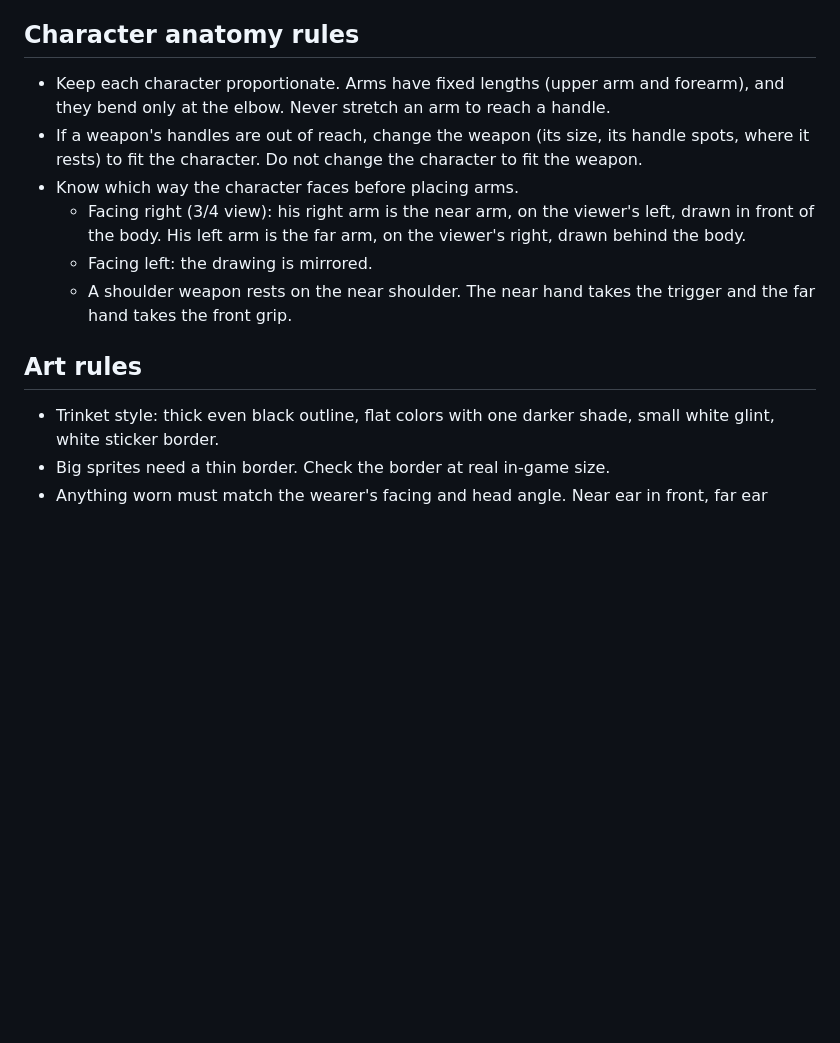
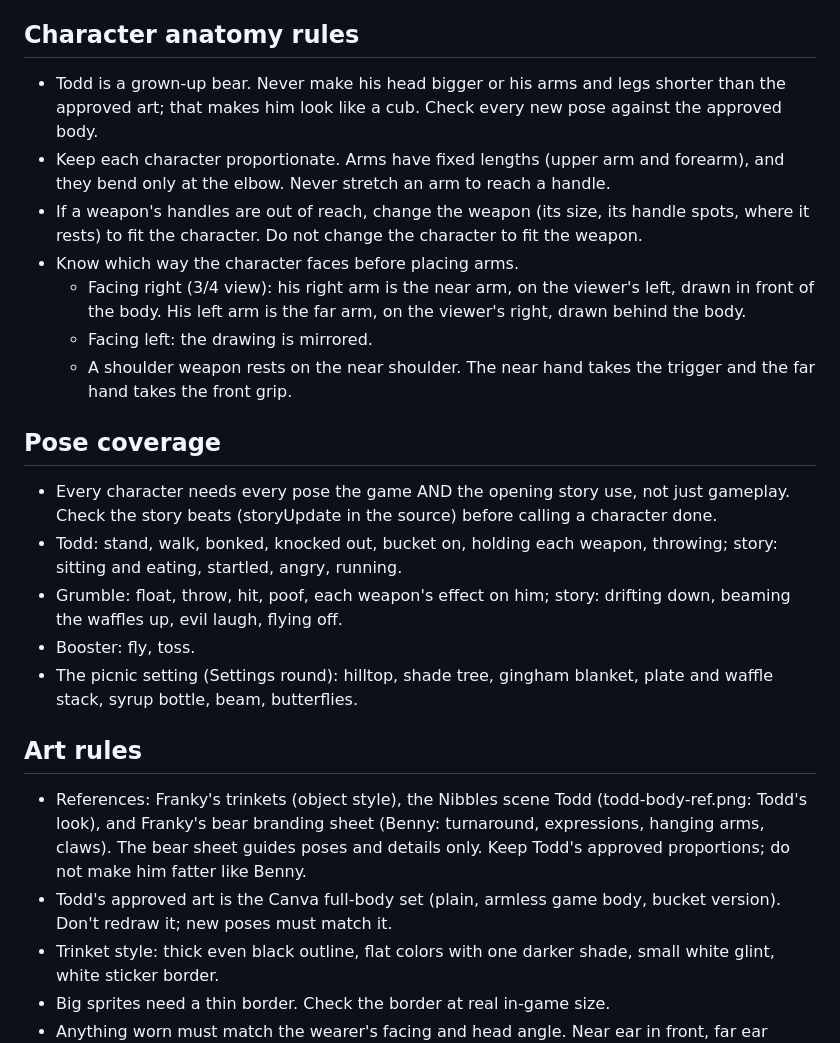
Before and after one commit to geaux-eth/bonkd, a Markdown page: CLAUDE.md, the part around the change. GitHub-like rendering; blank space fills up the shorter version.

Commit message:
Project notes: references, Todd's approved art, no cub proportions, pose coverage incl. the opening story
Co-Authored-By: Claude Opus 5.5 <noreply@anthropic.com>
Claude-Session: https://claude.ai/code/session_01NDBJmcbYFiJ1gxUH7zc9c1

```diff
--- a/CLAUDE.md
+++ b/CLAUDE.md
@@ -26,6 +26,7 @@
 10. **Store icon** and **gift-drop art** checked at real size, in the game, on both phone and computer.
 
 ## Character anatomy rules
+- Todd is a grown-up bear. Never make his head bigger or his arms and legs shorter than the approved art; that makes him look like a cub. Check every new pose against the approved body.
 - Keep each character proportionate. Arms have fixed lengths (upper arm and forearm), and they bend only at the elbow. Never stretch an arm to reach a handle.
 - If a weapon's handles are out of reach, change the weapon (its size, its handle spots, where it rests) to fit the character. Do not change the character to fit the weapon.
 - Know which way the character faces before placing arms.
@@ -33,7 +34,16 @@
   - Facing left: the drawing is mirrored.
   - A shoulder weapon rests on the near shoulder. The near hand takes the trigger and the far hand takes the front grip.
 
+## Pose coverage
+- Every character needs every pose the game AND the opening story use, not just gameplay. Check the story beats (storyUpdate in the source) before calling a character done.
+- Todd: stand, walk, bonked, knocked out, bucket on, holding each weapon, throwing; story: sitting and eating, startled, angry, running.
+- Grumble: float, throw, hit, poof, each weapon's effect on him; story: drifting down, beaming the waffles up, evil laugh, flying off.
+- Booster: fly, toss.
+- The picnic setting (Settings round): hilltop, shade tree, gingham blanket, plate and waffle stack, syrup bottle, beam, butterflies.
+
 ## Art rules
+- References: Franky's trinkets (object style), the Nibbles scene Todd (todd-body-ref.png: Todd's look), and Franky's bear branding sheet (Benny: turnaround, expressions, hanging arms, claws). The bear sheet guides poses and details only. Keep Todd's approved proportions; do not make him fatter like Benny.
+- Todd's approved art is the Canva full-body set (plain, armless game body, bucket version). Don't redraw it; new poses must match it.
 - Trinket style: thick even black outline, flat colors with one darker shade, small white glint, white sticker border.
 - Big sprites need a thin border. Check the border at real in-game size.
 - Anything worn must match the wearer's facing and head angle. Near ear in front, far ear hidden. Handles go somewhere sensible.
```
